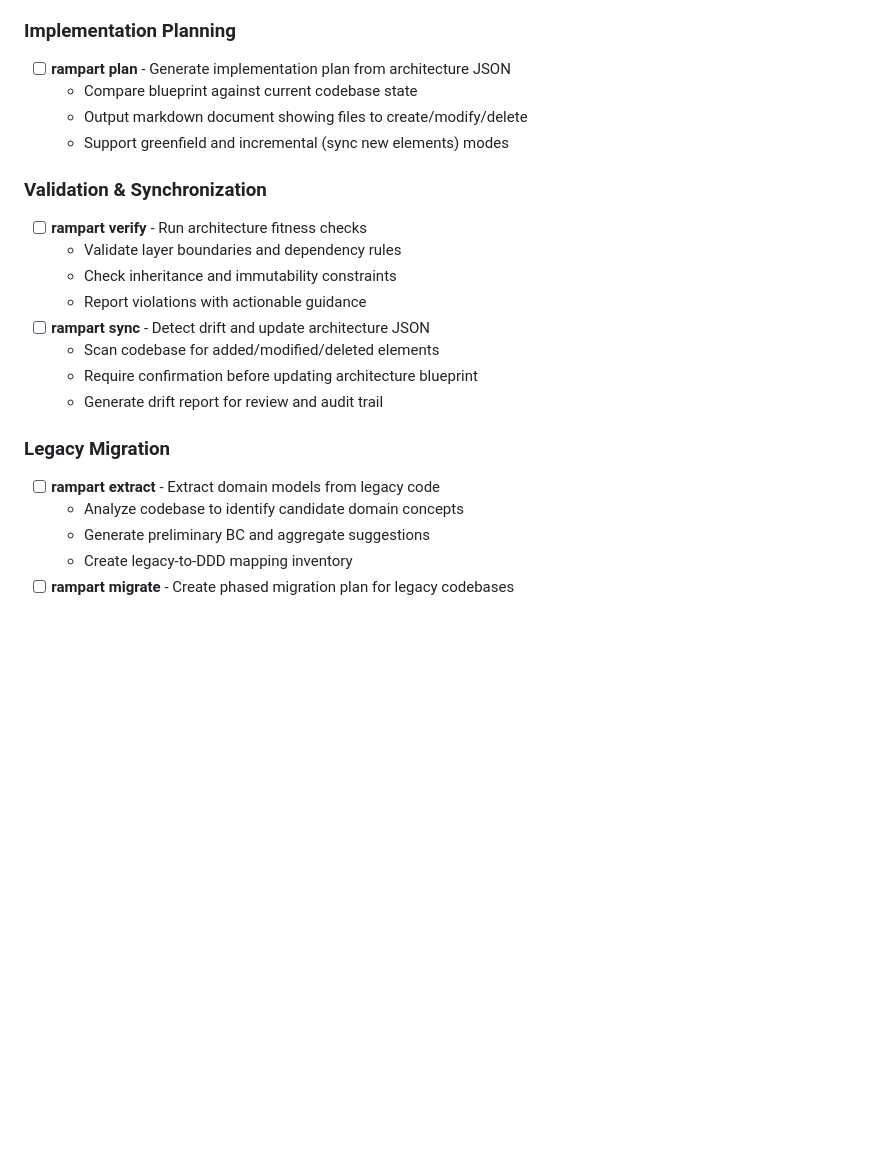
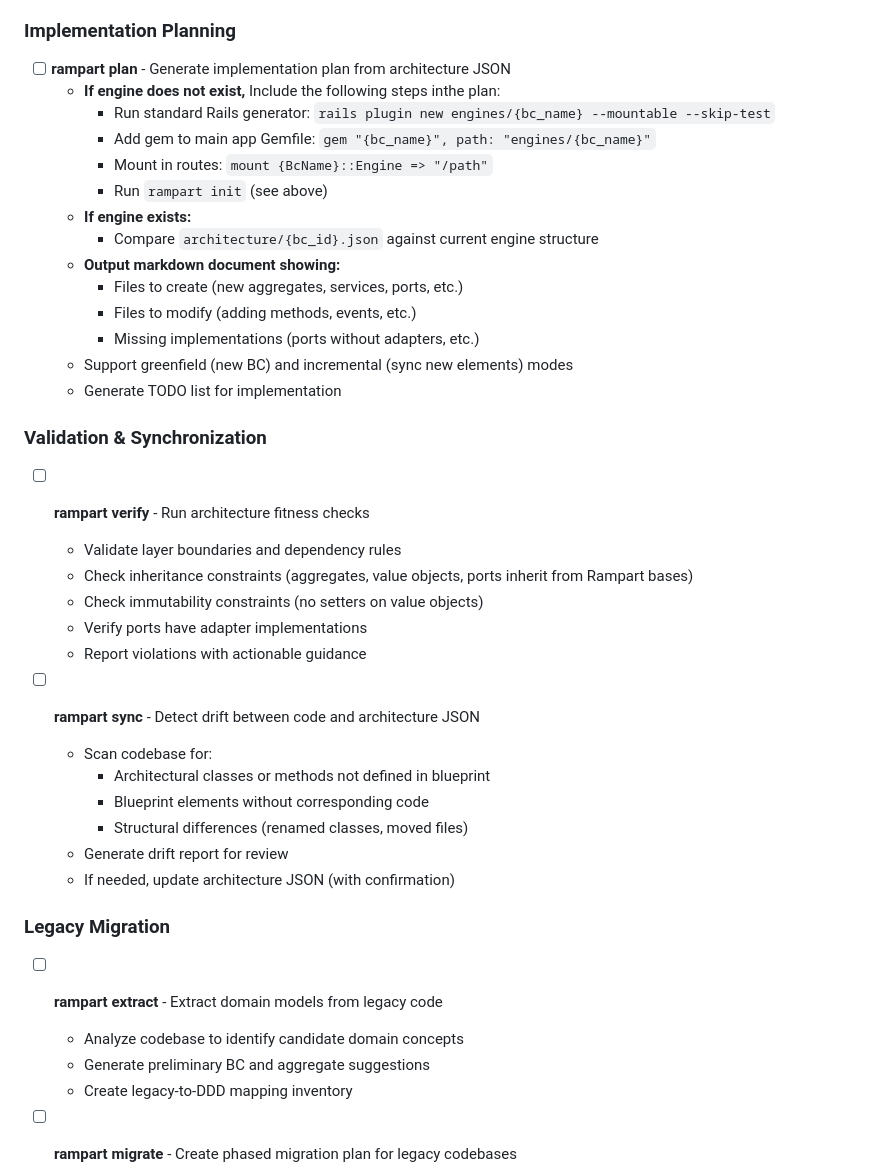
Before and after one commit to pacaplan/rampart, a Markdown page: docs/rampart/rampart_features.md, the part around the change printed below. Drawn GitHub-style; blank space fills up the shorter version.

```diff
--- a/docs/rampart/rampart_features.md
+++ b/docs/rampart/rampart_features.md
@@ -115,25 +129,42 @@ Implementation details and roadmap for Rampart framework classes and CLI tools.
 
 ### Implementation Planning
 - [ ] **rampart plan** - Generate implementation plan from architecture JSON
-  - Compare blueprint against current codebase state
-  - Output markdown document showing files to create/modify/delete
-  - Support greenfield and incremental (sync new elements) modes
+  - **If engine does not exist,** Include the following steps inthe plan:
+    - Run standard Rails generator: `rails plugin new engines/{bc_name} --mountable --skip-test`
+    - Add gem to main app Gemfile: `gem "{bc_name}", path: "engines/{bc_name}"`
+    - Mount in routes: `mount {BcName}::Engine => "/path"`
+    - Run `rampart init` (see above)
+  - **If engine exists:**
+    - Compare `architecture/{bc_id}.json` against current engine structure
+  - **Output markdown document showing:**
+    - Files to create (new aggregates, services, ports, etc.)
+    - Files to modify (adding methods, events, etc.)
+    - Missing implementations (ports without adapters, etc.)
+  - Support greenfield (new BC) and incremental (sync new elements) modes
+  - Generate TODO list for implementation
 
 ### Validation & Synchronization
 - [ ] **rampart verify** - Run architecture fitness checks
   - Validate layer boundaries and dependency rules
-  - Check inheritance and immutability constraints
+  - Check inheritance constraints (aggregates, value objects, ports inherit from Rampart bases)
+  - Check immutability constraints (no setters on value objects)
+  - Verify ports have adapter implementations
   - Report violations with actionable guidance
-- [ ] **rampart sync** - Detect drift and update architecture JSON
-  - Scan codebase for added/modified/deleted elements
-  - Require confirmation before updating architecture blueprint
-  - Generate drift report for review and audit trail
+
+- [ ] **rampart sync** - Detect drift between code and architecture JSON
+  - Scan codebase for:
+    - Architectural classes or methods not defined in blueprint
+    - Blueprint elements without corresponding code
+    - Structural differences (renamed classes, moved files)
+  - Generate drift report for review
+  - If needed, update architecture JSON (with confirmation)
 
 ### Legacy Migration
 - [ ] **rampart extract** - Extract domain models from legacy code
   - Analyze codebase to identify candidate domain concepts
   - Generate preliminary BC and aggregate suggestions
   - Create legacy-to-DDD mapping inventory
+
 - [ ] **rampart migrate** - Create phased migration plan for legacy codebases
   - Map legacy code to target Rampart architecture
   - Identify anti-corruption layers and extraction order
```
Also changed, not shown: other parts of docs/rampart/rampart_features.md (+57 -43 lines), docs/rampart/rampart_user_guide.md (renamed from docs/rampart/rampart_best_practices.md, +19 -27 lines).
